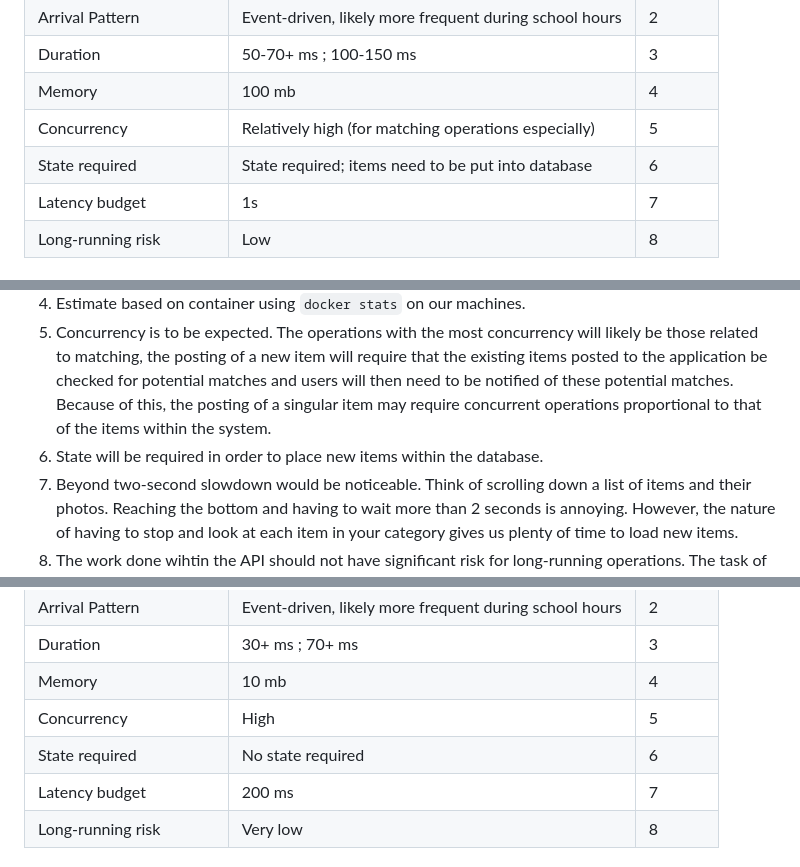
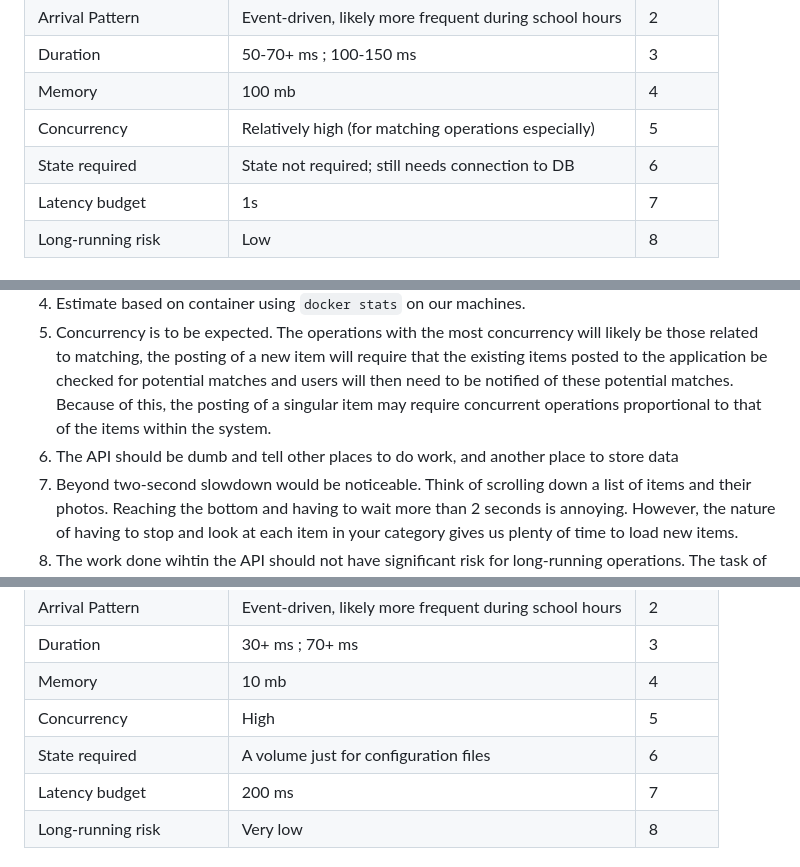
Before and after one commit to Snazzy11/ITC-531-Group-Project, a Markdown page: milestones/milestone3/WORKLOAD_PROFILE.md, 3 parts joined by grey strips. Drawn GitHub-style.

````diff
--- a/milestones/milestone3/WORKLOAD_PROFILE.md
+++ b/milestones/milestone3/WORKLOAD_PROFILE.md
@@ -14,7 +14,7 @@ These really are our best guesses, and we have done googling and math to back it
 | Duration                | 50-70+ ms ; 100-150 ms                                 | 3      |
 | Memory                  | 100 mb                                                 | 4      |
 | Concurrency             | Relatively high (for matching operations especially)   | 5      |
-| State required          | State required; items need to be put into database     | 6      |
+| State required          | State not required; still needs connection to DB     | 6      |
 | Latency budget          | 1s                                                     | 7      |
 | Long-running risk       | Low                                                    | 8      |
 ### Methods
@@ -25,7 +25,7 @@ These really are our best guesses, and we have done googling and math to back it
 3. Guess: 50+ ms p50; 100-150 ms p95
 4. Estimate based on container using ```docker stats``` on our machines.
 5. Concurrency is to be expected. The operations with the most concurrency will likely be those related to matching, the posting of a new item will require that the existing items posted to the application be checked for potential matches and users will then need to be notified of these potential matches. Because of this, the posting of a singular item may require concurrent operations proportional to that of the items within the system.
-6. State will be required in order to place new items within the database.
+6. The API should be dumb and tell other places to do work, and another place to store data
 7. Beyond two-second slowdown would be noticeable. Think of scrolling down a list of items and their photos. Reaching the bottom and having to wait more than 2 seconds is annoying. However, the nature of having to stop and look at each item in your category gives us plenty of time to load new items.
 8. The work done wihtin the API should not have significant risk for long-running operations. The task of calculating matches is O(n) where n is the number of unmatched items in the database, for each item to be matched. However, this is an asynchronous background task and not returned by the API.
 ## Gateway
@@ -36,7 +36,7 @@ These really are our best guesses, and we have done googling and math to back it
 | Duration                | 30+ ms ; 70+ ms                                        | 3      |
 | Memory                  | 10 mb                                                  | 4      |
 | Concurrency             | High                                                   | 5      |
-| State required          | No state required                                      | 6      |
+| State required          | A volume just for configuration files                                      | 6      |
 | Latency budget          | 200 ms                                                 | 7      |
 | Long-running risk       | Very low                                               | 8      |
 ### Methods
````
Also changed, not shown: other parts of milestones/milestone3/WORKLOAD_PROFILE.md (+1 -1 lines), milestones/milestone3/RISKS.md (added, +34 -0 lines).
